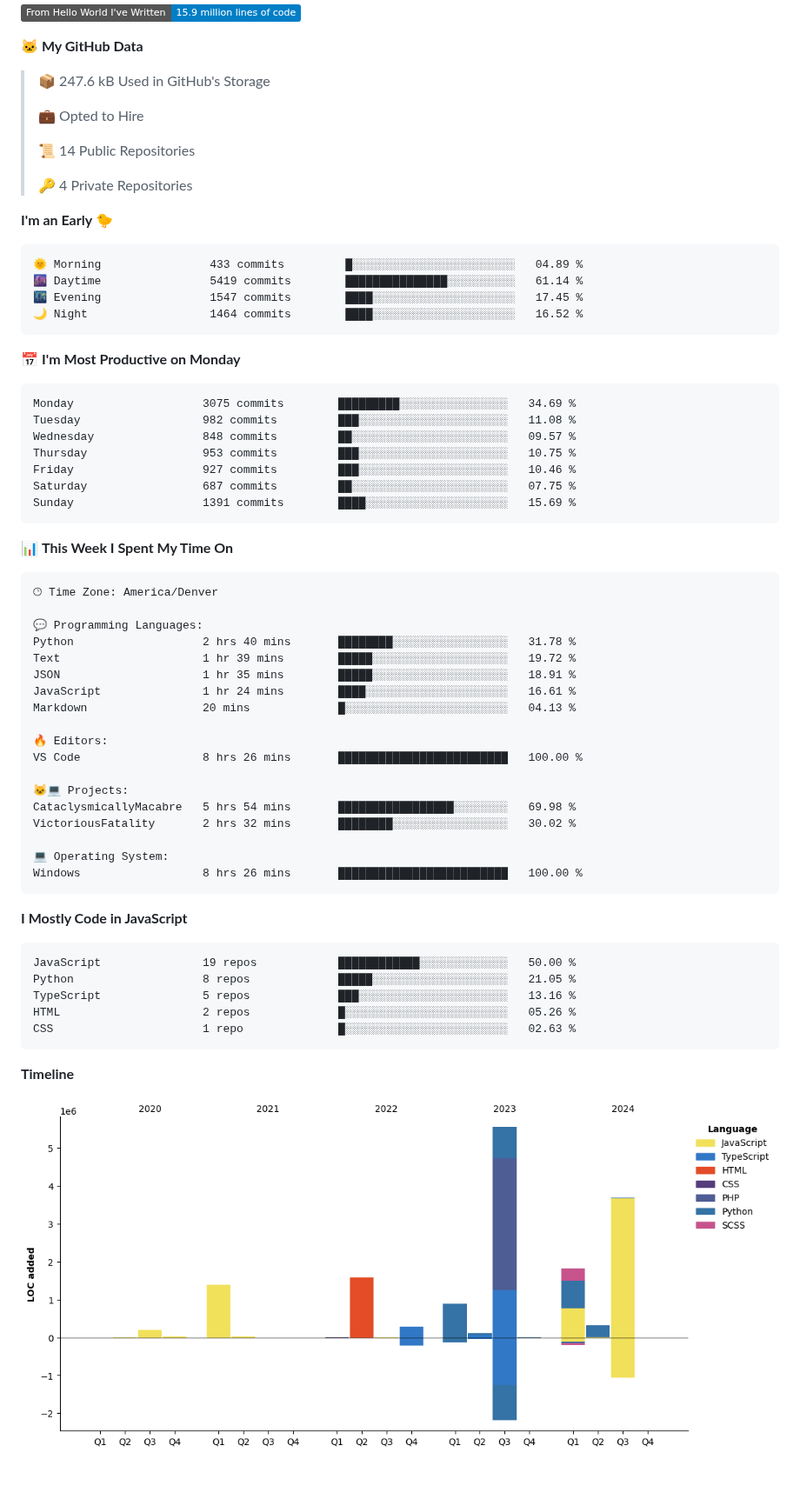
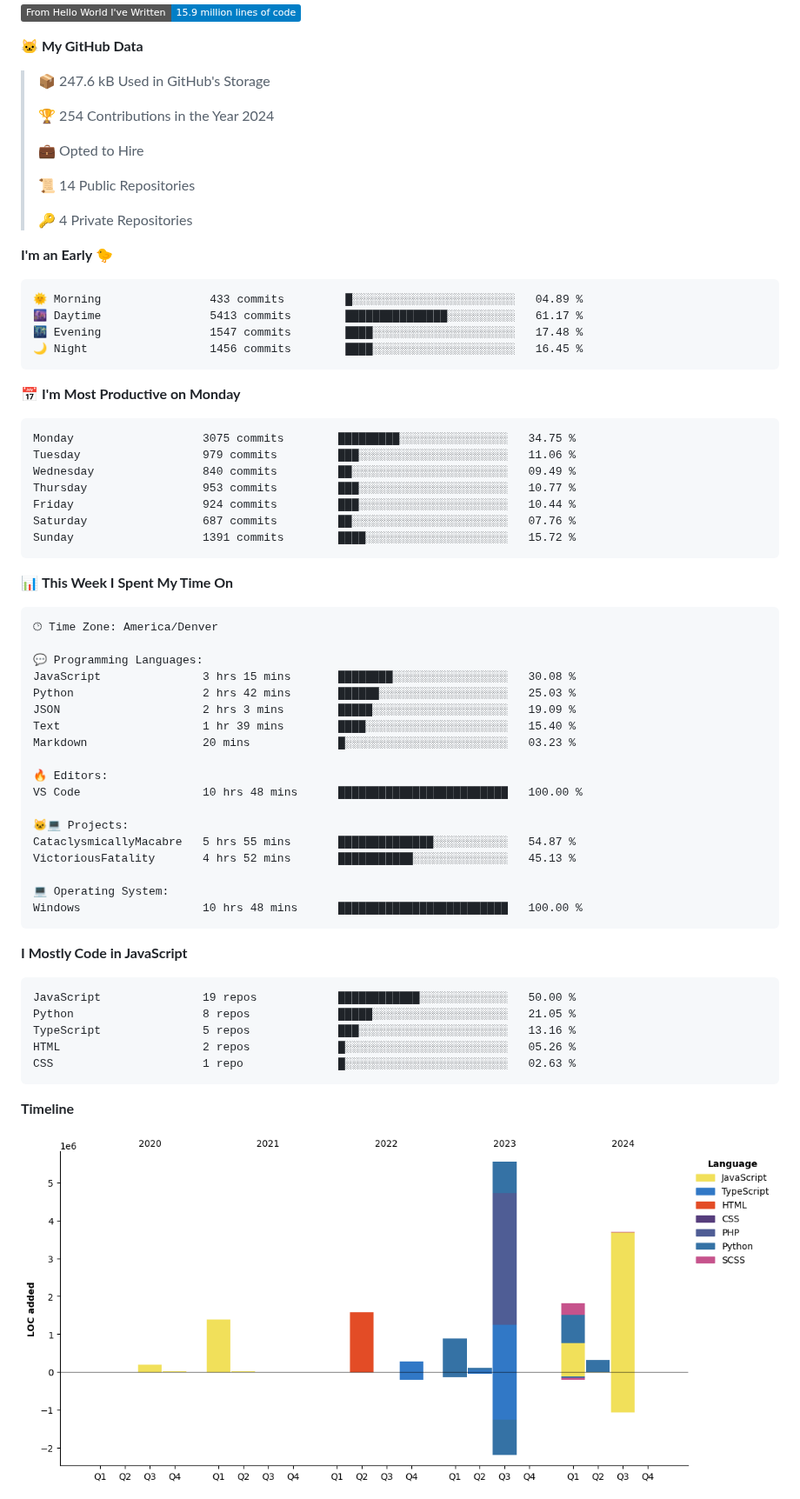
Before and after one commit to certifiedbice/certifiedbice, a Markdown page: README.md, the part around one of its changes. Shown at 87% size. GitHub-like rendering; pictures changed too: assets/bar_graph.png; badges without logos; blank space fills up the shorter version.

Commit message:
Updated with Dev Metrics

````diff
--- a/README.md
+++ b/README.md
@@ -106,6 +108,8 @@ LinkedIn: Currently being censored and undergoing litigation
 **🐱 My GitHub Data**
 
 > 📦 247.6 kB Used in GitHub's Storage
+ >
+> 🏆 254 Contributions in the Year 2024
  >
 > 💼 Opted to Hire
  >
@@ -117,20 +121,20 @@ LinkedIn: Currently being censored and undergoing litigation
 
 ```text
 🌞 Morning                433 commits         █░░░░░░░░░░░░░░░░░░░░░░░░   04.89 %
-🌆 Daytime                5419 commits        ███████████████░░░░░░░░░░   61.14 %
-🌃 Evening                1547 commits        ████░░░░░░░░░░░░░░░░░░░░░   17.45 %
-🌙 Night                  1464 commits        ████░░░░░░░░░░░░░░░░░░░░░   16.52 %
+🌆 Daytime                5413 commits        ███████████████░░░░░░░░░░   61.17 %
+🌃 Evening                1547 commits        ████░░░░░░░░░░░░░░░░░░░░░   17.48 %
+🌙 Night                  1456 commits        ████░░░░░░░░░░░░░░░░░░░░░   16.45 %
 ```
 📅 **I'm Most Productive on Monday**
 
 ```text
-Monday                   3075 commits        █████████░░░░░░░░░░░░░░░░   34.69 %
-Tuesday                  982 commits         ███░░░░░░░░░░░░░░░░░░░░░░   11.08 %
-Wednesday                848 commits         ██░░░░░░░░░░░░░░░░░░░░░░░   09.57 %
-Thursday                 953 commits         ███░░░░░░░░░░░░░░░░░░░░░░   10.75 %
-Friday                   927 commits         ███░░░░░░░░░░░░░░░░░░░░░░   10.46 %
-Saturday                 687 commits         ██░░░░░░░░░░░░░░░░░░░░░░░   07.75 %
-Sunday                   1391 commits        ████░░░░░░░░░░░░░░░░░░░░░   15.69 %
+Monday                   3075 commits        █████████░░░░░░░░░░░░░░░░   34.75 %
+Tuesday                  979 commits         ███░░░░░░░░░░░░░░░░░░░░░░   11.06 %
+Wednesday                840 commits         ██░░░░░░░░░░░░░░░░░░░░░░░   09.49 %
+Thursday                 953 commits         ███░░░░░░░░░░░░░░░░░░░░░░   10.77 %
+Friday                   924 commits         ███░░░░░░░░░░░░░░░░░░░░░░   10.44 %
+Saturday                 687 commits         ██░░░░░░░░░░░░░░░░░░░░░░░   07.76 %
+Sunday                   1391 commits        ████░░░░░░░░░░░░░░░░░░░░░   15.72 %
 ```
 
 
@@ -140,21 +144,21 @@ Sunday                   1391 commits        ████░░░░░░░
 🕑︎ Time Zone: America/Denver
 
 💬 Programming Languages:
-Python                   2 hrs 40 mins       ████████░░░░░░░░░░░░░░░░░   31.78 %
-Text                     1 hr 39 mins        █████░░░░░░░░░░░░░░░░░░░░   19.72 %
-JSON                     1 hr 35 mins        █████░░░░░░░░░░░░░░░░░░░░   18.91 %
-JavaScript               1 hr 24 mins        ████░░░░░░░░░░░░░░░░░░░░░   16.61 %
-Markdown                 20 mins             █░░░░░░░░░░░░░░░░░░░░░░░░   04.13 %
+JavaScript               3 hrs 15 mins       ████████░░░░░░░░░░░░░░░░░   30.08 %
+Python                   2 hrs 42 mins       ██████░░░░░░░░░░░░░░░░░░░   25.03 %
+JSON                     2 hrs 3 mins        █████░░░░░░░░░░░░░░░░░░░░   19.09 %
+Text                     1 hr 39 mins        ████░░░░░░░░░░░░░░░░░░░░░   15.40 %
+Markdown                 20 mins             █░░░░░░░░░░░░░░░░░░░░░░░░   03.23 %
 
 🔥 Editors:
-VS Code                  8 hrs 26 mins       █████████████████████████   100.00 %
+VS Code                  10 hrs 48 mins      █████████████████████████   100.00 %
 
 🐱‍💻 Projects:
-CataclysmicallyMacabre   5 hrs 54 mins       █████████████████░░░░░░░░   69.98 %
-VictoriousFatality       2 hrs 32 mins       ████████░░░░░░░░░░░░░░░░░   30.02 %
+CataclysmicallyMacabre   5 hrs 55 mins       ██████████████░░░░░░░░░░░   54.87 %
+VictoriousFatality       4 hrs 52 mins       ███████████░░░░░░░░░░░░░░   45.13 %
 
 💻 Operating System:
-Windows                  8 hrs 26 mins       █████████████████████████   100.00 %
+Windows                  10 hrs 48 mins      █████████████████████████   100.00 %
 ```
 
 **I Mostly Code in JavaScript**
````
Also changed, not shown: other parts of README.md (+3 -1 lines).
